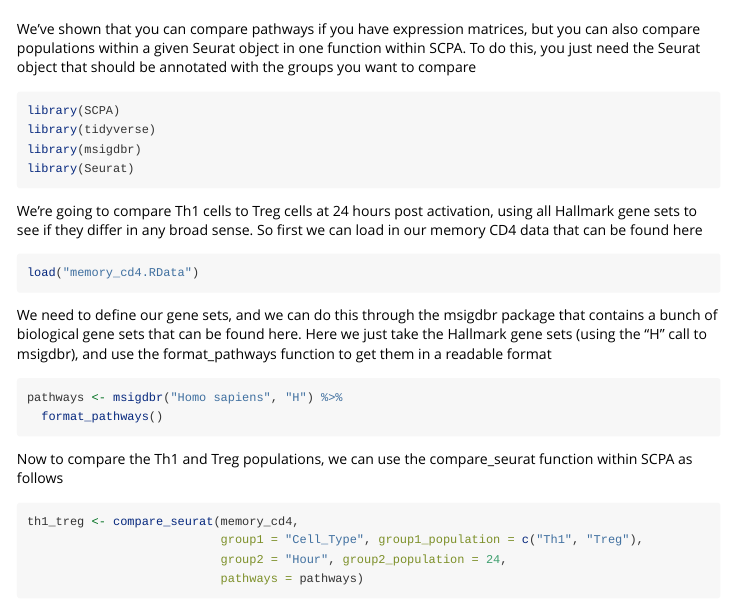
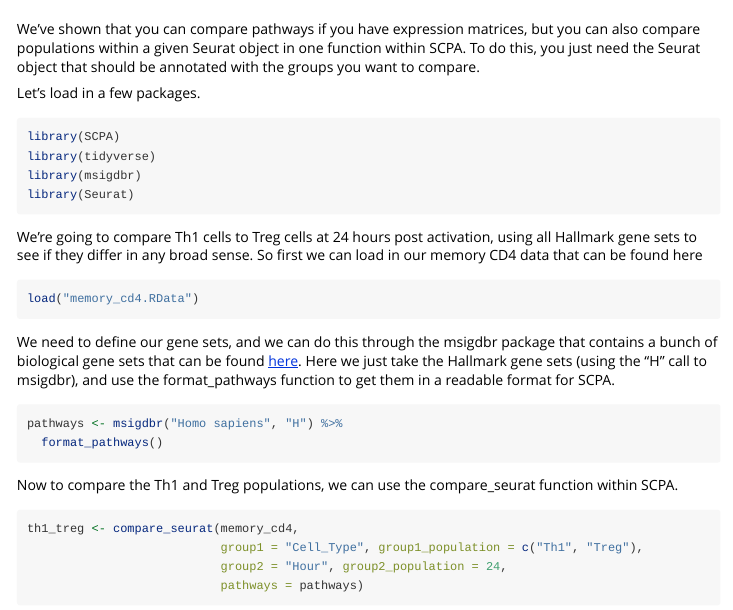
Before and after one commit to jackbibby1/SCPA, an R Markdown document (vignettes/seurat_comparison.Rmd): the page in a window 1100 px wide, from 60 px down. Rendered offline with R 4.5, knitr and Pandoc, with nearby package versions; some code elsewhere in the file could not run offline.

Commit message:
correct a bit of grammar

````diff
--- a/vignettes/seurat_comparison.Rmd
+++ b/vignettes/seurat_comparison.Rmd
@@ -14,8 +14,9 @@
 )
 ```
 
-We've shown that you can compare pathways if you have expression matrices, but you can also compare populations within a given Seurat object in one function within SCPA. To do this, you just need the Seurat object that should be annotated with the groups you want to compare
+We've shown that you can compare pathways if you have expression matrices, but you can also compare populations within a given Seurat object in one function within SCPA. To do this, you just need the Seurat object that should be annotated with the groups you want to compare.
 
+Let's load in a few packages.
 ```{r setup, eval=F}
 library(SCPA)
 library(tidyverse)
@@ -35,14 +36,14 @@
 load("memory_cd4.RData")
 ```
 
-We need to define our gene sets, and we can do this through the msigdbr package that contains a bunch of biological gene sets that can be found here. Here we just take the Hallmark gene sets (using the "H" call to msigdbr), and use the format_pathways function to get them in a readable format
+We need to define our gene sets, and we can do this through the msigdbr package that contains a bunch of biological gene sets that can be found [here](https://www.gsea-msigdb.org/gsea/msigdb/genesets.jsp). Here we just take the Hallmark gene sets (using the "H" call to msigdbr), and use the format_pathways function to get them in a readable format for SCPA.
 
 ```{r get_pathways, eval=F}
 pathways <- msigdbr("Homo sapiens", "H") %>%
   format_pathways()
 ```
 
-Now to compare the Th1 and Treg populations, we can use the compare_seurat function within SCPA as follows
+Now to compare the Th1 and Treg populations, we can use the compare_seurat function within SCPA.
 
 ```{r compare_pathways, results='hide', eval=F}
 th1_treg <- compare_seurat(memory_cd4,
````
